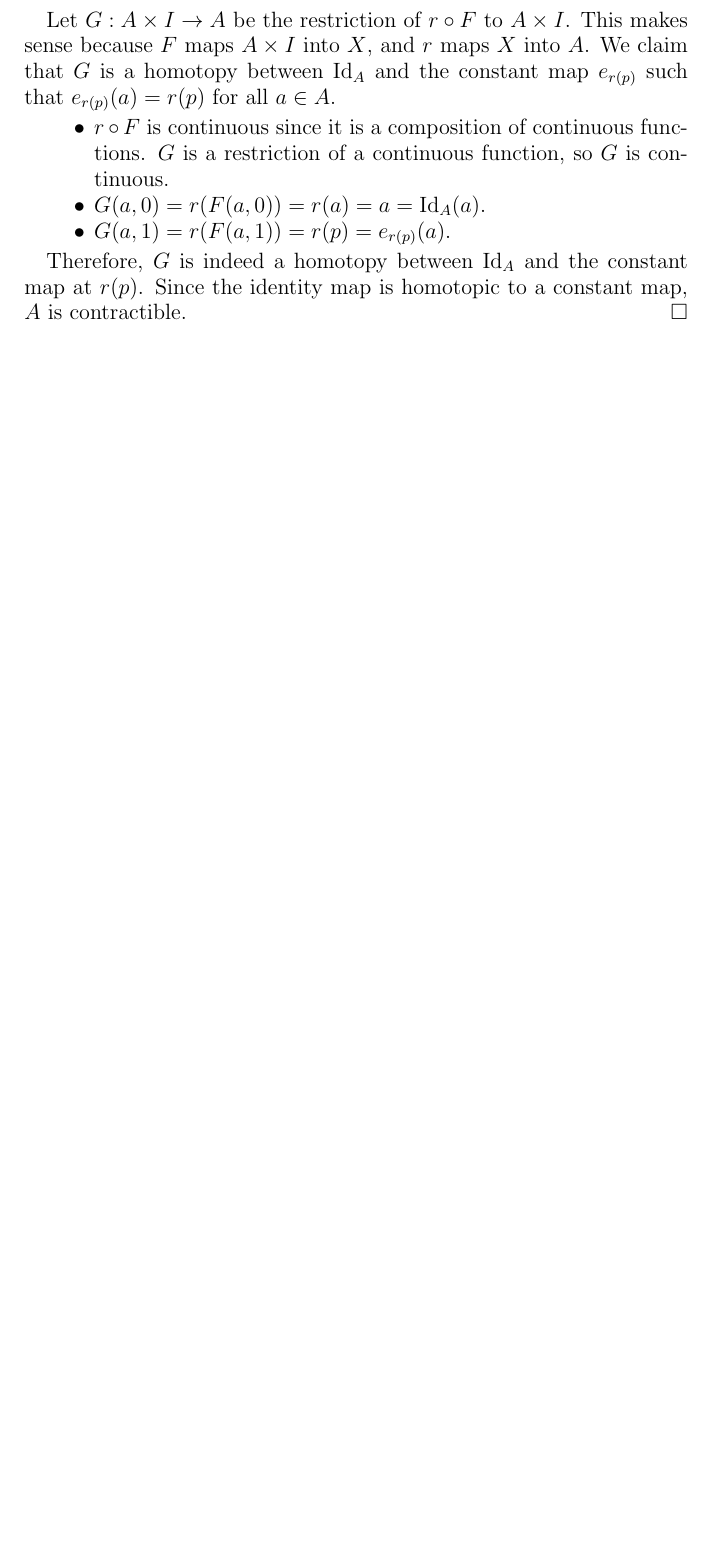
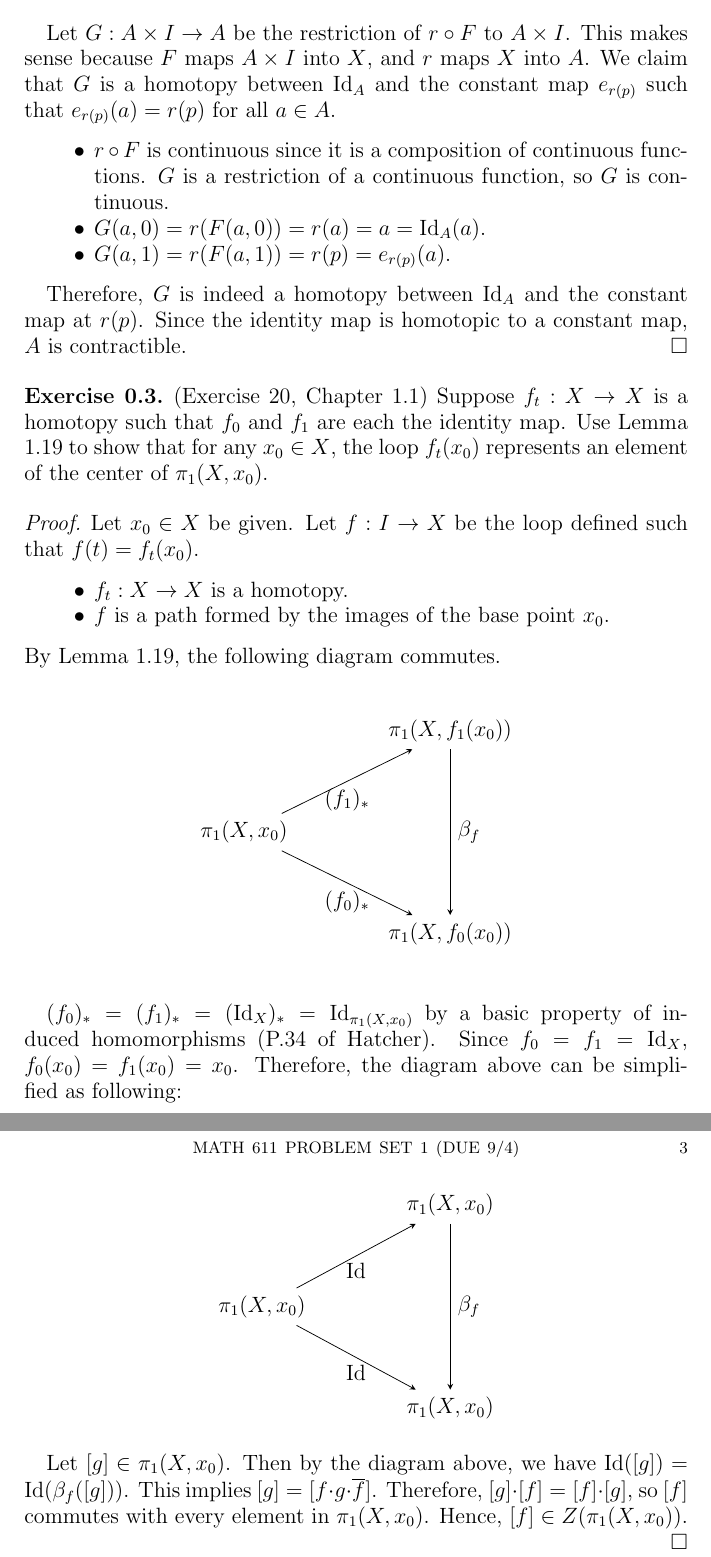
Before and after one commit to hidenori-shinohara/courses, a LaTeX problem sheet (math611/hw1/hw611-1.tex): part of page 2 of 2 before the commit and two parts of pages 2 and 3 of 3 after it, the two joined at a grey line, cut so that both start at the same text, the shorter picture padded with empty space. Compiled offline with pdfLaTeX.

Commit message:
Finish Ex 20 (chapter 1.1)

```diff
--- a/math611/hw1/hw611-1.tex
+++ b/math611/hw1/hw611-1.tex
@@ -4,6 +4,8 @@
 
 %-------Packages---------
 \usepackage{amssymb,amsfonts}
+\usepackage{tikz}
+\usetikzlibrary{matrix}
 \usepackage[all,arc]{xy}
 \usepackage{enumerate}
 \usepackage{mathrsfs}
@@ -128,4 +130,60 @@
   Since the identity map is homotopic to a constant map, $A$ is contractible.
 \end{proof}
 
+\begin{exer}{(Exercise 20, Chapter 1.1)}
+  Suppose $f_t: X \rightarrow X$ is a homotopy such that $f_0$ and $f_1$ are each the identity map.
+  Use Lemma 1.19 to show that for any $x_0 \in X$, the loop $f_t(x_0)$ represents an element of the center of $\pi_1(X, x_0)$.
+\end{exer}
+
+\begin{proof}
+  Let $x_0 \in X$ be given.
+  Let $f: I \rightarrow X$ be the loop defined such that $f(t) = f_t(x_0)$.
+  \begin{itemize}
+    \item
+      $f_t: X \rightarrow X$ is a homotopy.
+    \item
+      $f$ is a path formed by the images of the base point $x_0$.
+  \end{itemize}
+  By Lemma 1.19, the following diagram commutes.
+
+  \begin{center}
+  \begin{tikzpicture}
+  \matrix (m) [matrix of math nodes,row sep=3em,column sep=4em,minimum width=2em]
+  {
+                  & \pi_1(X, f_1(x_0)) \\
+    \pi_1(X, x_0) &                    \\
+                  & \pi_1(X, f_0(x_0)) \\};
+  \path[-stealth]
+    (m-2-1) edge node [below] {$(f_1)_{*}$} (m-1-2)
+            edge node [below] {$(f_0)_{*}$} (m-3-2)
+    (m-1-2) edge node [right] {$\beta_f$} (m-3-2);
+  \end{tikzpicture}
+  \end{center}
+
+  $(f_0)_* = (f_1)_* = (\Id_X)_* = \Id_{\pi_1(X, x_0)}$ by a basic property of induced homomorphisms (P.34 of Hatcher).
+  Since $f_0 = f_1 = \Id_X$, $f_0(x_0) = f_1(x_0) = x_0$.
+  Therefore, the diagram above can be simplified as following:
+
+  \begin{center}
+  \begin{tikzpicture}
+  \matrix (m) [matrix of math nodes,row sep=3em,column sep=4em,minimum width=2em]
+  {
+                  & \pi_1(X, x_0) \\
+    \pi_1(X, x_0) &                    \\
+                  & \pi_1(X, x_0) \\};
+  \path[-stealth]
+    (m-2-1) edge node [below] {$\Id$} (m-1-2)
+            edge node [below] {$\Id$} (m-3-2)
+    (m-1-2) edge node [right] {$\beta_f$} (m-3-2);
+  \end{tikzpicture}
+  \end{center}
+
+  Let $[g] \in \pi_1(X, x_0)$.
+  Then by the diagram above, we have $\Id([g]) = \Id(\beta_f([g]))$.
+  This implies $[g] = [f \cdot g \cdot \overline{f}]$.
+  Therefore, $[g] \cdot [f] = [f] \cdot [g]$, so $[f]$ commutes with every element in $\pi_1(X, x_0)$.
+  Hence, $[f] \in Z(\pi_1(X, x_0))$.
+
+\end{proof}
+
 \end{document}
```
Also changed, not shown: math611/hw1/hw611-1.pdf.
